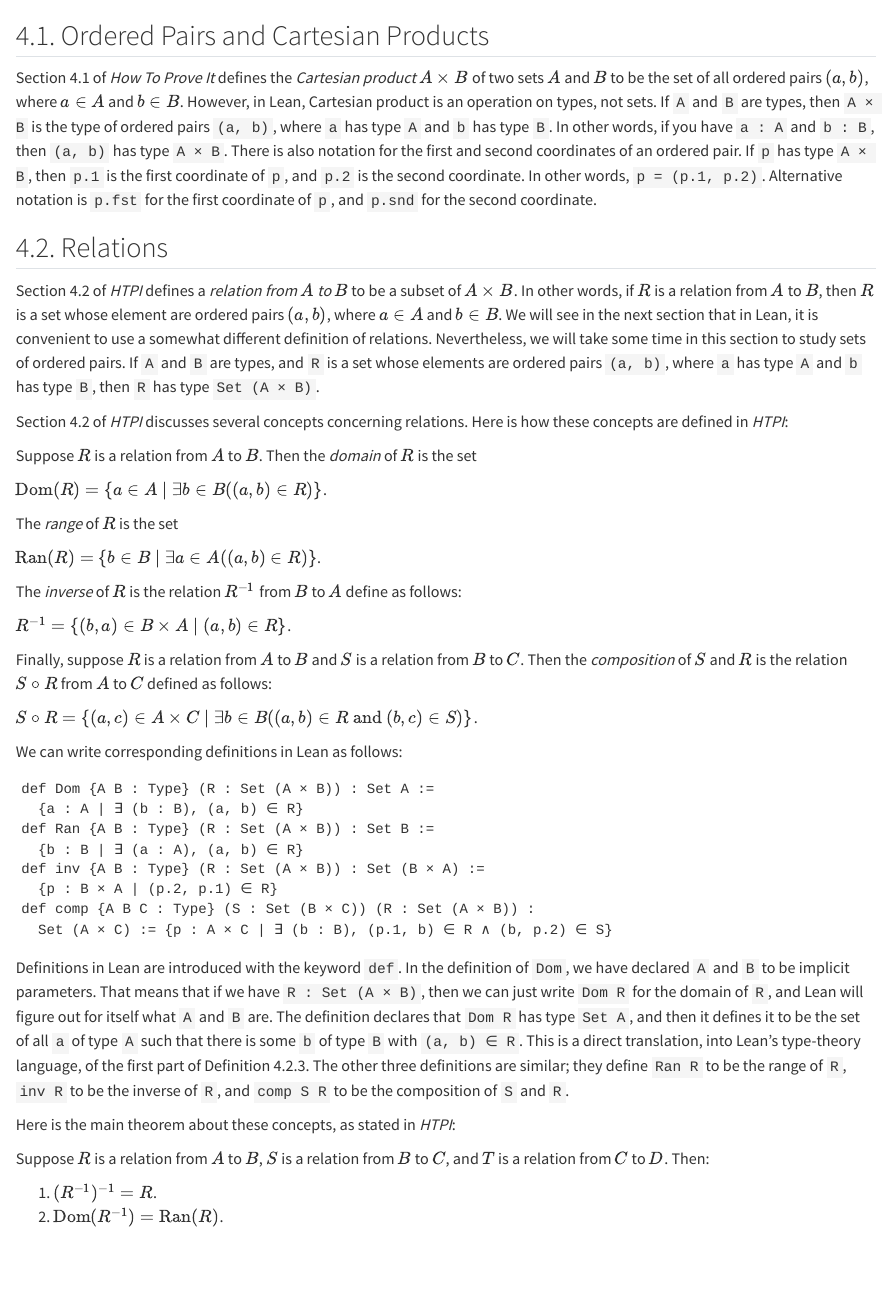
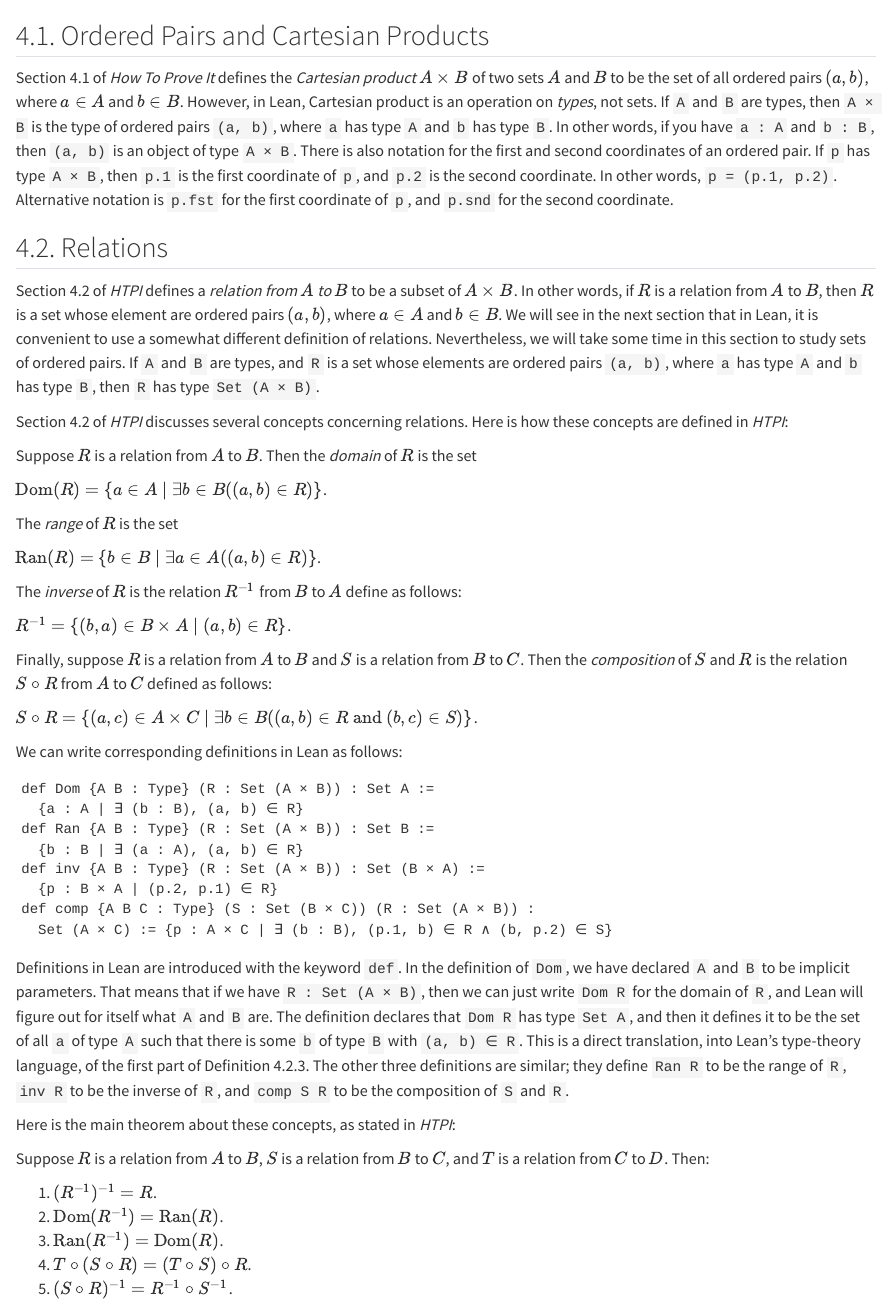
Before and after one commit to djvelleman/HTPIwL, a Quarto document (Chap4.qmd): the page in a window 1100 px wide, from 60 px down. Rendered offline with R 4.5, knitr and Pandoc in place of Quarto, with nearby package versions.

Commit message:
State Thm 4.2.5

```diff
--- a/Chap4.qmd
+++ b/Chap4.qmd
@@ -2,7 +2,7 @@
 
 ## 4.1. Ordered Pairs and Cartesian Products
 
-Section 4.1 of *How To Prove It* defines the *Cartesian product* $A \times B$ of two sets $A$ and $B$ to be the set of all ordered pairs $(a, b)$, where $a \in A$ and $b \in B$.  However, in Lean, Cartesian product is an operation on types, not sets.  If `A` and `B` are types, then `A × B` is the type of ordered pairs `(a, b)`, where `a` has type `A` and `b` has type `B`.  In other words, if you have `a : A` and `b : B`, then `(a, b)` has type `A × B`.  There is also notation for the first and second coordinates of an ordered pair.  If `p` has type `A × B`, then `p.1` is the first coordinate of `p`, and `p.2` is the second coordinate.  In other words, `p = (p.1, p.2)`.  Alternative notation is `p.fst` for the first coordinate of `p`, and `p.snd` for the second coordinate.
+Section 4.1 of *How To Prove It* defines the *Cartesian product* $A \times B$ of two sets $A$ and $B$ to be the set of all ordered pairs $(a, b)$, where $a \in A$ and $b \in B$.  However, in Lean, Cartesian product is an operation on *types*, not sets.  If `A` and `B` are types, then `A × B` is the type of ordered pairs `(a, b)`, where `a` has type `A` and `b` has type `B`.  In other words, if you have `a : A` and `b : B`, then `(a, b)` is an object of type `A × B`.  There is also notation for the first and second coordinates of an ordered pair.  If `p` has type `A × B`, then `p.1` is the first coordinate of `p`, and `p.2` is the second coordinate.  In other words, `p = (p.1, p.2)`.  Alternative notation is `p.fst` for the first coordinate of `p`, and `p.snd` for the second coordinate.
 
 ## 4.2.  Relations
 
@@ -58,4 +58,7 @@ Suppose $R$ is a relation from $A$ to $B$, $S$ is a relation from $B$ to $C$, an
 
 1.  $(R^{-1})^{-1} = R$.
 2.  $\mathrm{Dom}(R^{-1}) = \mathrm{Ran}(R)$.
+3.  $\mathrm{Ran}(R^{-1}) = \mathrm{Dom}(R)$.
+4.  $T \circ (S \circ R) = (T \circ S) \circ R$.
+5.  $(S \circ R)^{-1} = R^{-1} \circ S^{-1}$.
 :::
```
Also changed, not shown: 3 other files.
